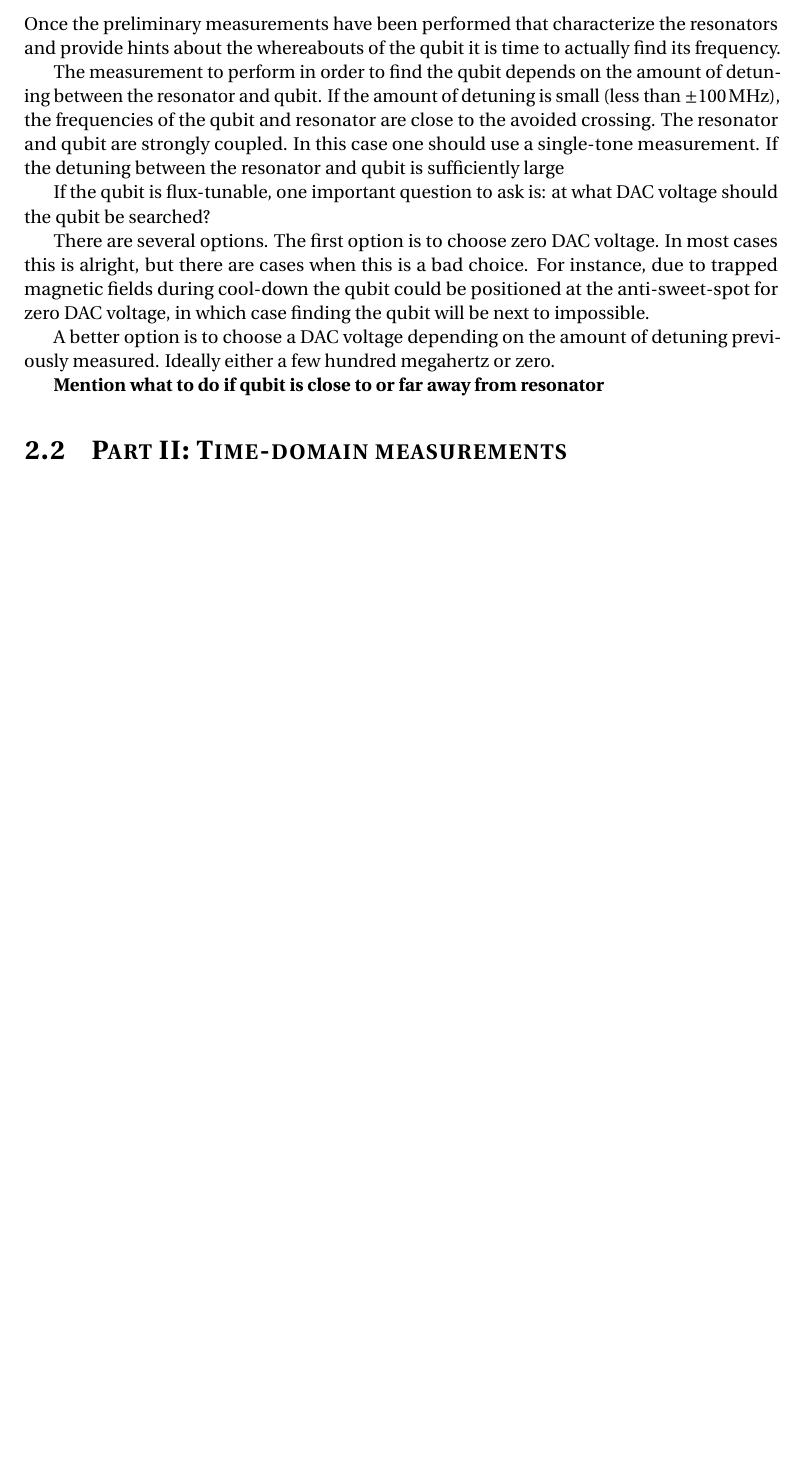
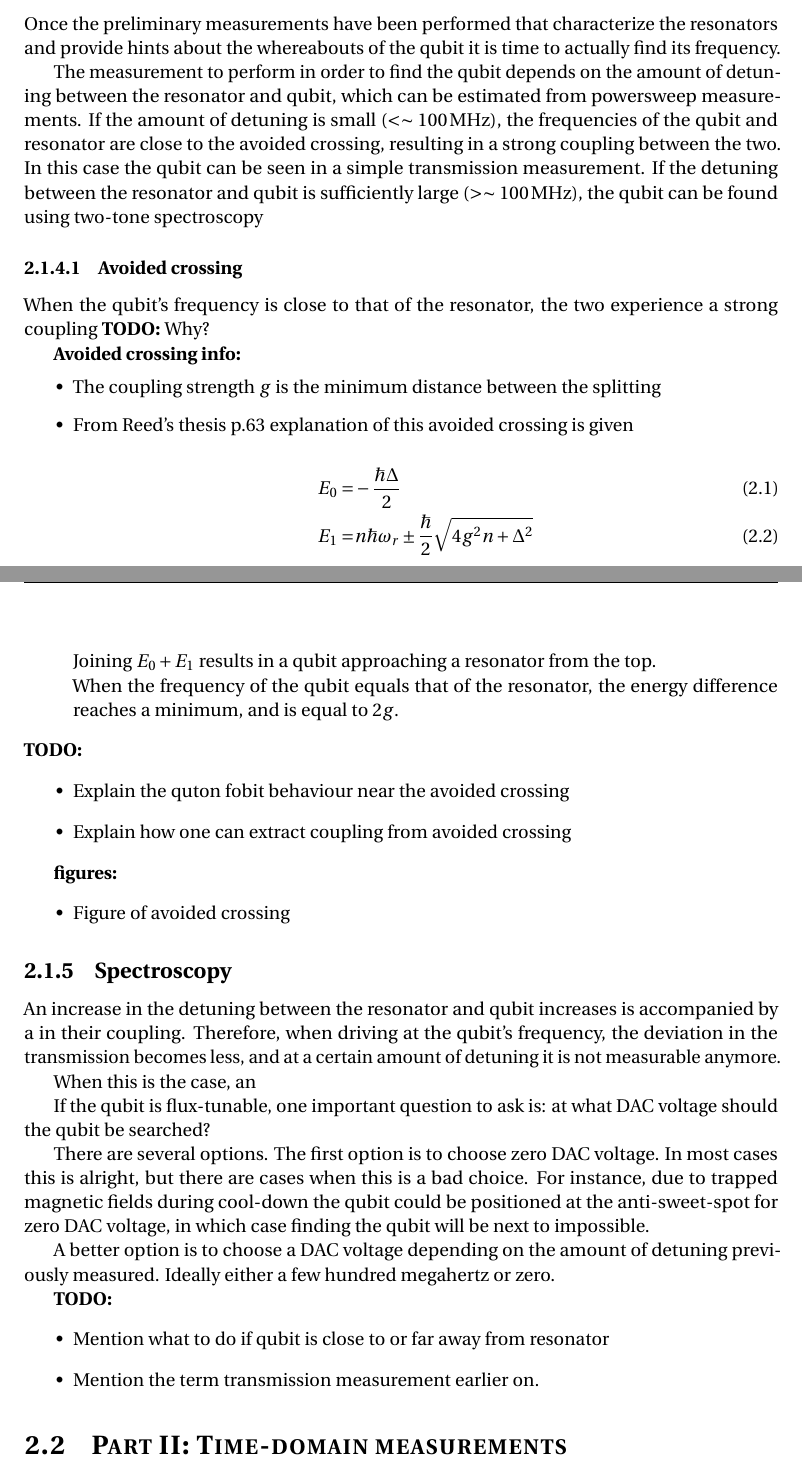
Before and after one commit to nulinspiratie/Master-Thesis, a LaTeX thesis (thesis.tex): part of page 14 of 18 before the commit and two parts of pages 14 and 15 of 20 after it, the two joined at a grey line, cut so that both start at the same text, the shorter picture padded with empty space. Compiled offline with pdfLaTeX.

Commit message:
Stuck at avoided crossing

```diff
--- a/thesis.tex
+++ b/thesis.tex
@@ -289,7 +289,38 @@ Dr.~Alessandro Bruno
       \subsection{Scanning for qubits}
         Once the preliminary measurements have been performed that characterize the resonators and provide hints about the whereabouts of the qubit it is time to actually find its frequency.
 
-        The measurement to perform in order to find the qubit depends on the amount of detuning between the resonator and qubit. If the amount of detuning is small (less than $\pm \SI{100}{\mega \hertz}$), the frequencies of the qubit and resonator are close to the avoided crossing. The resonator and qubit are strongly coupled. In this case one should use a single-tone measurement. If the detuning between the resonator and qubit is sufficiently large
+        The measurement to perform in order to find the qubit depends on the amount of detuning between the resonator and qubit, which can be estimated from powersweep measurements. If the amount of detuning is small ($ < \sim \SI{100}{\mega \hertz}$), the frequencies of the qubit and resonator are close to the avoided crossing, resulting in a strong coupling between the two. In this case the qubit can be seen in a simple transmission measurement. If the detuning between the resonator and qubit is sufficiently large ($> \sim \SI{100}{\mega \hertz}$), the qubit can be found using two-tone spectroscopy
+
+        \subsubsection{Avoided crossing}
+          When the qubit's frequency is close to that of the resonator, the two experience a strong coupling \textbf{TODO:} Why?
+
+          \textbf{Avoided crossing info:}
+          \begin{itemize}
+             \item The coupling strength $g$ is the minimum distance between the splitting
+             \item From Reed's thesis p.63 explanation of this avoided crossing is given\\
+             \begin{align}
+               E_0 = & -\frac{\hbar \Delta}{2}\\
+               E_1 = & n \hbar\omega_r \pm \frac{\hbar}{2}\sqrt{4g^2n + \Delta^2}
+             \end{align}\\
+             Joining $E_0 + E_1$ results in a qubit approaching a resonator from the top.\\
+             When the frequency of the qubit equals that of the resonator, the energy difference reaches a minimum, and is equal to $2g$.
+           \end{itemize}
+          \textbf{TODO:}
+          \begin{itemize}
+            \item Explain the quton fobit behaviour near the avoided crossing
+            \item Explain how one can extract coupling from avoided crossing
+          \end{itemize}
+
+          \textbf{figures:}
+          \begin{itemize}
+            \item Figure of avoided crossing
+          \end{itemize}
+
+        \subsection{Spectroscopy}
+          An increase in the detuning between the resonator and qubit increases is accompanied by a
+           in their coupling. Therefore, when driving at the qubit's frequency, the deviation in the transmission becomes less, and at a certain amount of detuning it is not measurable anymore.
+
+          When this is the case, an
 
 
         If the qubit is flux-tunable, one important question to ask is: at what DAC voltage should the qubit be searched?
@@ -298,8 +329,11 @@ Dr.~Alessandro Bruno
 
         A better option is to choose a DAC voltage depending on the amount of detuning previously measured. Ideally either a few hundred megahertz or zero.
 
-
-        \textbf{Mention what to do if qubit is close to or far away from resonator}
+        \textbf{TODO:}
+        \begin{itemize}
+          \item Mention what to do if qubit is close to or far away from resonator
+          \item Mention the term transmission measurement earlier on.
+        \end{itemize}
 
 
 
```
Also changed, not shown: thesis.pdf, thesis.tex (9 more changed lines), 4 other files.
